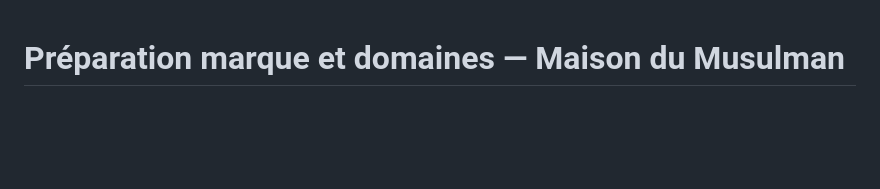
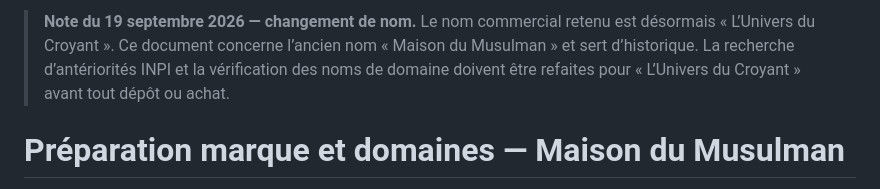
Before and after one commit to riyade34/maison-du-musulman, a Markdown page: PREPARATION-MARQUE-DOMAINES.md, the part around the change. Rendered like a GitHub page; blank space fills up the shorter version.

Commit message:
Rebrand : suivi de lancement et note sur l’ancien nom

```diff
--- a/PREPARATION-MARQUE-DOMAINES.md
+++ b/PREPARATION-MARQUE-DOMAINES.md
@@ -1,3 +1,5 @@
+> **Note du 19 septembre 2026 — changement de nom.** Le nom commercial retenu est désormais « L’Univers du Croyant ». Ce document concerne l’ancien nom « Maison du Musulman » et sert d’historique. La recherche d’antériorités INPI et la vérification des noms de domaine doivent être refaites pour « L’Univers du Croyant » avant tout dépôt ou achat.
+
 # Préparation marque et domaines — Maison du Musulman
 
 Mise à jour : 18 septembre 2026.
```
Also changed, not shown: A-FAIRE-AVANT-LANCEMENT.md (+1 -1 lines).
